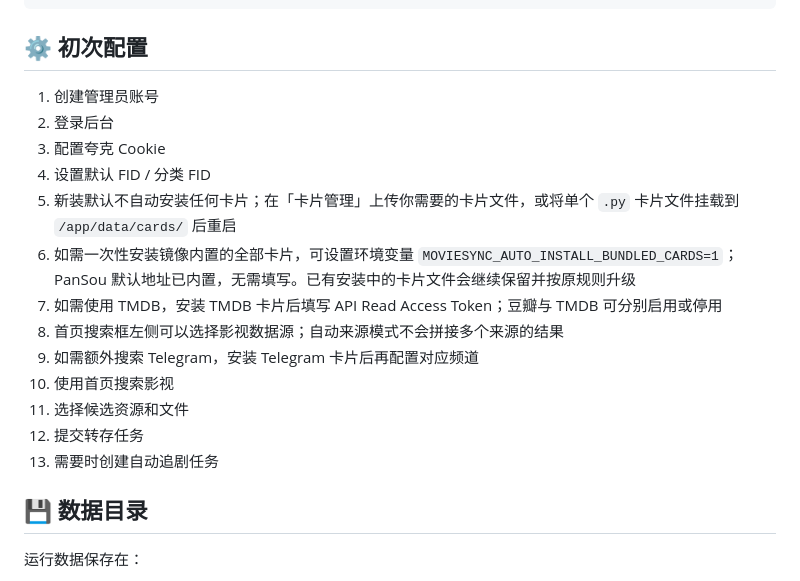
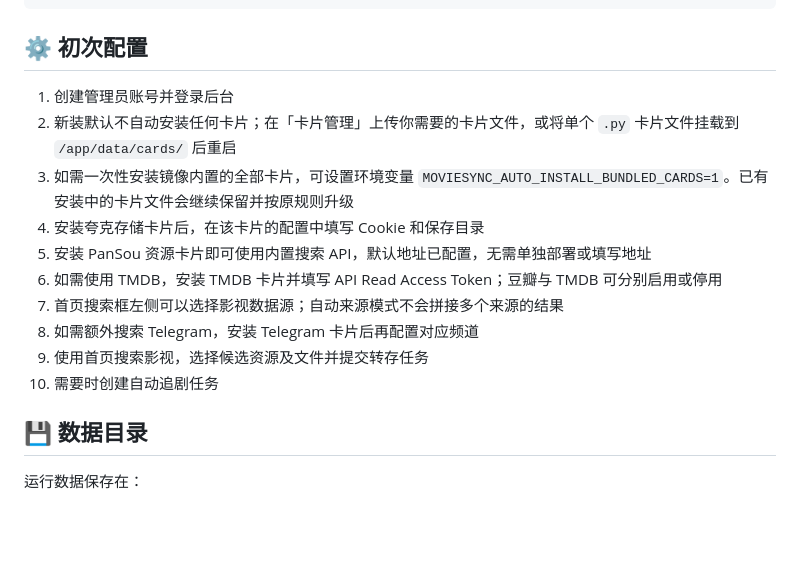
Before and after one commit to rinzaki007/DouQuarkHub, a Markdown page: README.md, the part around the change. Rendered like a GitHub page; blank space fills up the shorter version.

Commit message:
Clarify first-run setup for opt-in card installation

```diff
--- a/README.md
+++ b/README.md
@@ -187,19 +187,16 @@ docker run -d \
 
 ## ⚙️ 初次配置
 
-1. 创建管理员账号
-2. 登录后台
-3. 配置夸克 Cookie
-4. 设置默认 FID / 分类 FID
-5. 新装默认不自动安装任何卡片；在「卡片管理」上传你需要的卡片文件，或将单个 `.py` 卡片文件挂载到 `/app/data/cards/` 后重启
-6. 如需一次性安装镜像内置的全部卡片，可设置环境变量 `MOVIESYNC_AUTO_INSTALL_BUNDLED_CARDS=1`；PanSou 默认地址已内置，无需填写。已有安装中的卡片文件会继续保留并按原规则升级
-7. 如需使用 TMDB，安装 TMDB 卡片后填写 API Read Access Token；豆瓣与 TMDB 可分别启用或停用
-8. 首页搜索框左侧可以选择影视数据源；自动来源模式不会拼接多个来源的结果
-9. 如需额外搜索 Telegram，安装 Telegram 卡片后再配置对应频道
-10. 使用首页搜索影视
-11. 选择候选资源和文件
-12. 提交转存任务
-13. 需要时创建自动追剧任务
+1. 创建管理员账号并登录后台
+2. 新装默认不自动安装任何卡片；在「卡片管理」上传你需要的卡片文件，或将单个 `.py` 卡片文件挂载到 `/app/data/cards/` 后重启
+3. 如需一次性安装镜像内置的全部卡片，可设置环境变量 `MOVIESYNC_AUTO_INSTALL_BUNDLED_CARDS=1`。已有安装中的卡片文件会继续保留并按原规则升级
+4. 安装夸克存储卡片后，在该卡片的配置中填写 Cookie 和保存目录
+5. 安装 PanSou 资源卡片即可使用内置搜索 API，默认地址已配置，无需单独部署或填写地址
+6. 如需使用 TMDB，安装 TMDB 卡片并填写 API Read Access Token；豆瓣与 TMDB 可分别启用或停用
+7. 首页搜索框左侧可以选择影视数据源；自动来源模式不会拼接多个来源的结果
+8. 如需额外搜索 Telegram，安装 Telegram 卡片后再配置对应频道
+9. 使用首页搜索影视，选择候选资源及文件并提交转存任务
+10. 需要时创建自动追剧任务
 
 ## 💾 数据目录
 
```
